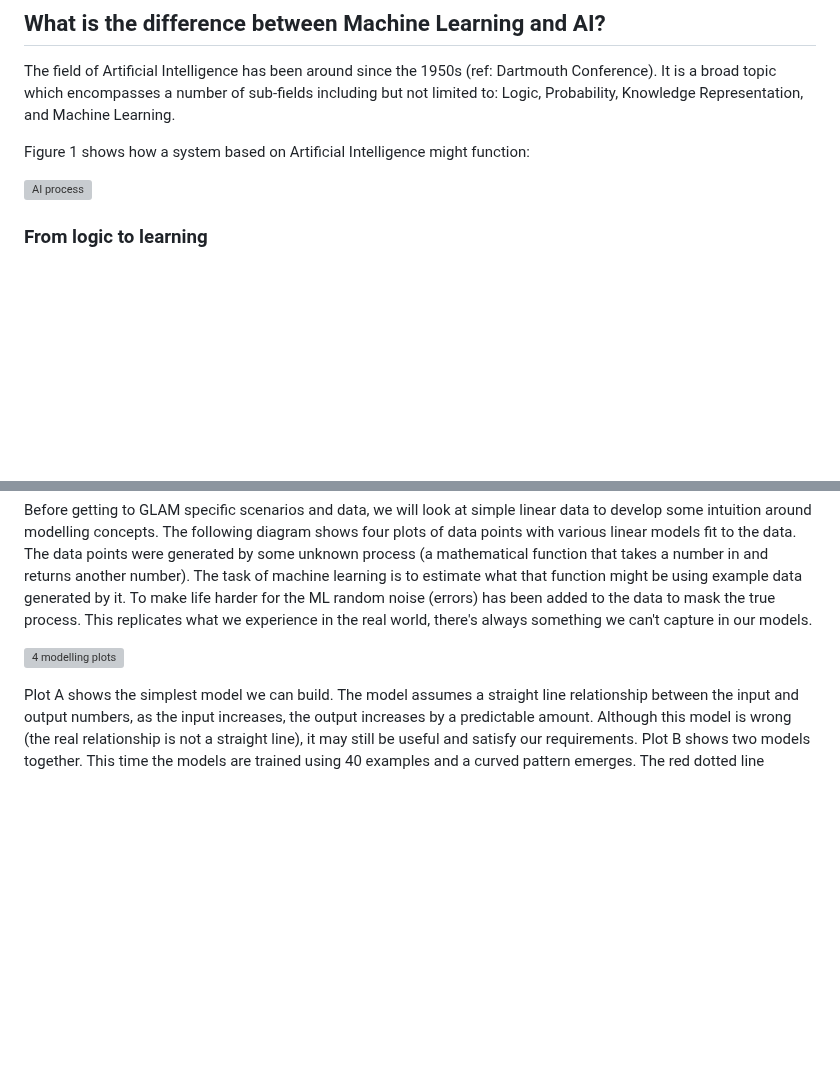
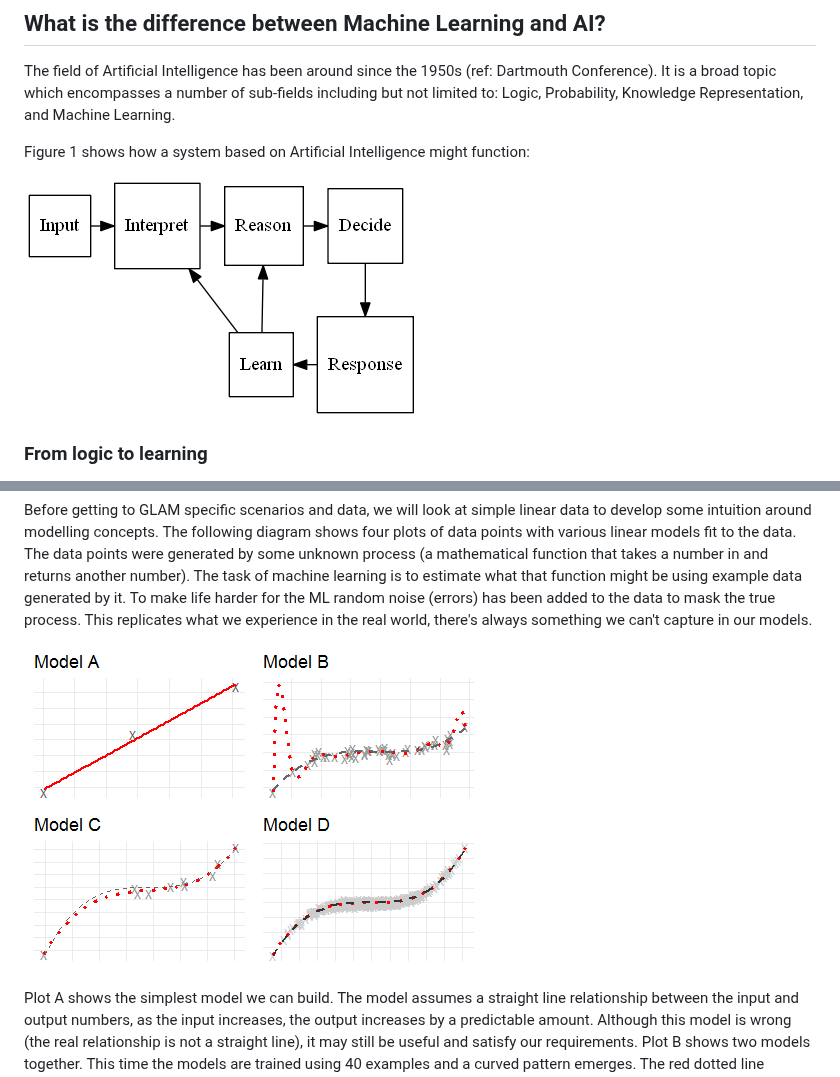
Before and after one commit to PhilReedData/machine-learning-librarians-archivists, a Markdown page: episodes/02-AI-ML-concepts.md, 2 parts joined by grey strips. Rendered like a GitHub page; pictures changed too: fig/ep-02-4-plots.png (added), fig/ep-02-ai-graph.png (added); blank space fills up the shorter version; grey boxes are pictures that could not be loaded.

Commit message:
Added plots and updated references

```diff
--- a/episodes/02-AI-ML-concepts.md
+++ b/episodes/02-AI-ML-concepts.md
@@ -23,7 +23,7 @@ The field of Artificial Intelligence has been around since the 1950s (ref: Dartm
 Figure 1 shows how a system based on Artificial Intelligence might function:
 
 
-![AI process](ai_graph.png)
+![AI process](../fig/ep-02-ai-graph.png)
 
 
 ### From logic to learning
@@ -128,7 +128,7 @@ Choosing a model depends on the type of data, the amount of data, the purpose, a
 
 Before getting to GLAM specific scenarios and data, we will look at simple linear data to develop some intuition around modelling concepts. The following diagram shows four plots of data points with various linear models fit to the data. The data points were generated by some unknown process (a mathematical function that takes a number in and returns another number). The task of machine learning is to estimate what that function might be using example data generated by it. To make life harder for the ML random noise (errors) has been added to the data to mask the true process. This replicates what we experience in the real world, there's always something we can't capture in our models.
 
-![4 modelling plots](4_plots.png)
+![4 modelling plots](../fig/ep-02-4-plots.png)
 
 Plot A shows the simplest model we can build. The model assumes a straight line relationship between the input and output numbers, as the input increases, the output increases by a predictable amount. Although this model is wrong (the real relationship is not a straight line), it may still be useful and satisfy our requirements.
 Plot B shows two models together. This time the models are trained using 40 examples and a curved pattern emerges. The red dotted line represents a very complex model which is able to draw quite intricate curves. The grey dashed line is a simpler model and is actually the closest approximation to the underlying process that generated the data. What we can see here is that the red line is too wiggly, it is following the data points more closely because it is allowed to. This is an example of a phenomenon known as **overfitting**. The model has fit itself to the training data but it would not work well with new data - it is learning as much about the added noise as the true function.
```
